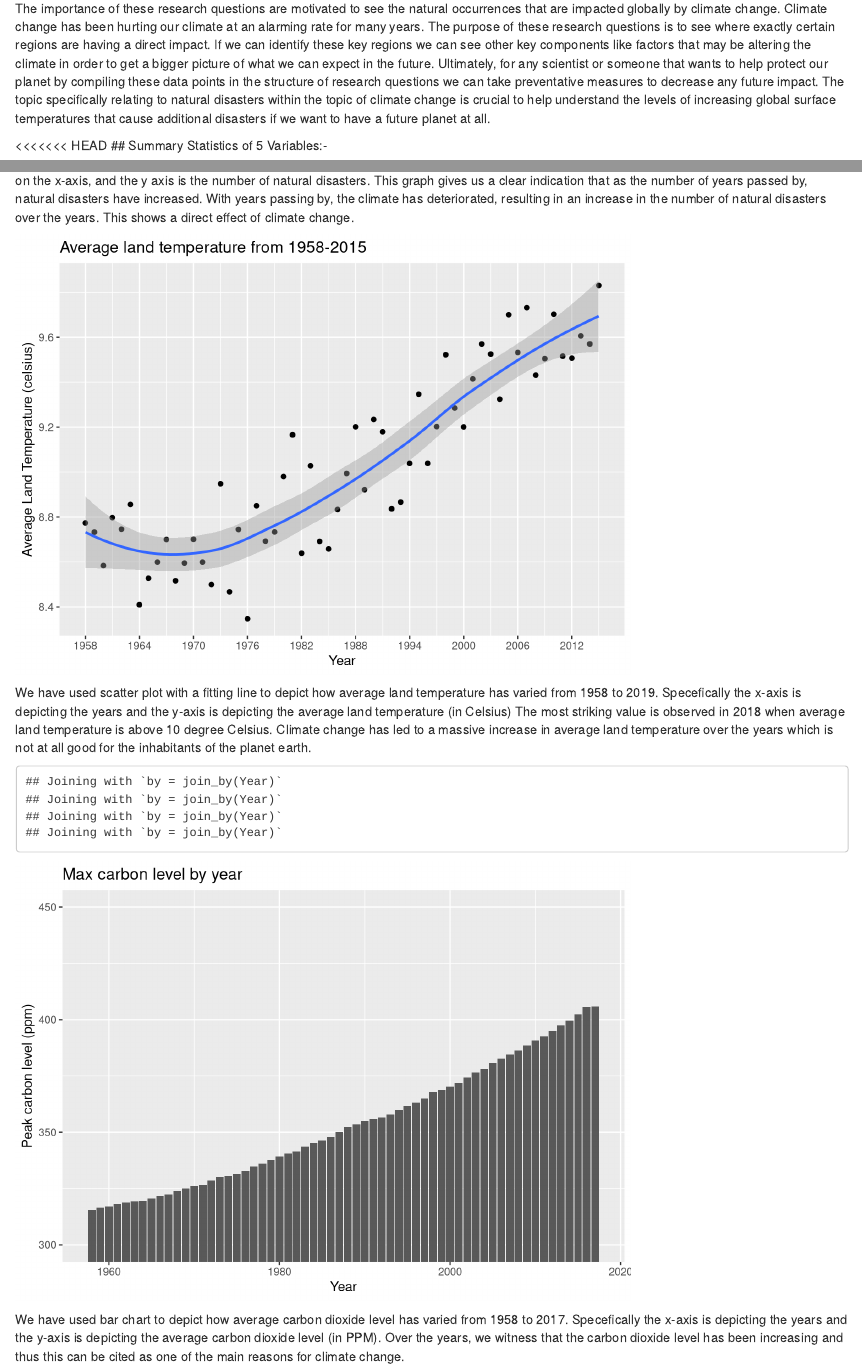
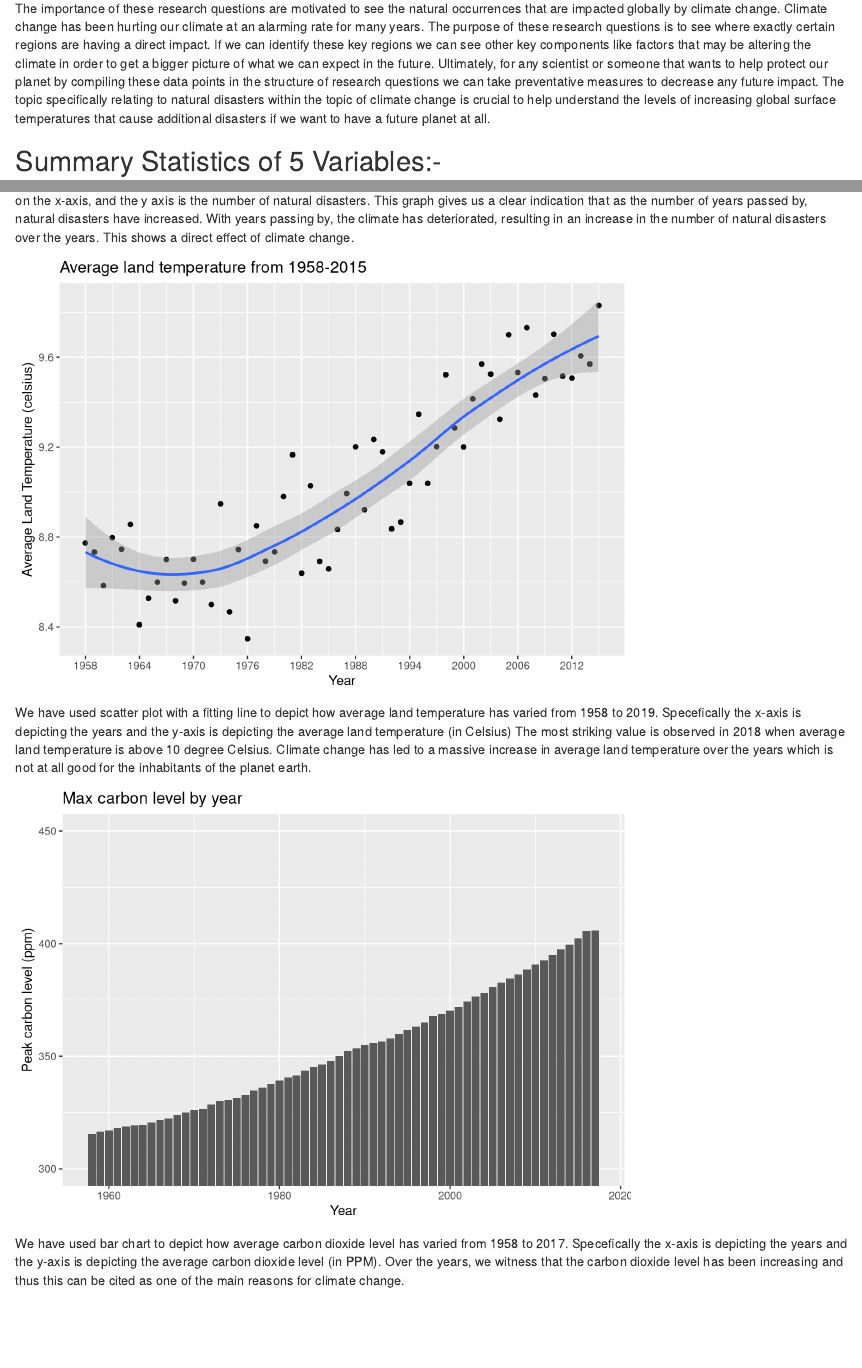
Before and after one commit to info-201a-wi22/final-project-starter-wilsoncta, an R Markdown document (docs/index.Rmd): the page in a window 1100 px wide, from 800 px down, and a second part further down, joined at a grey line. Rendered offline with R 4.5, knitr and Pandoc, with nearby package versions; some code elsewhere in the file could not run offline.

Commit message:
final versin lat left

````diff
--- a/docs/index.Rmd
+++ b/docs/index.Rmd
@@ -35,10 +35,10 @@ In our project, we hope to deal with following questions:
 
 The importance of these research questions are motivated to see the natural occurrences that are impacted globally by climate change. Climate change has been hurting our climate at an alarming rate for many years. The purpose of these research questions is to see where exactly certain regions are having a direct impact. If we can identify these key regions we can see other key components like factors that may be altering the climate in order to get a bigger picture of what we can expect in the future. Ultimately, for any scientist or someone that wants to help protect our planet by compiling these data points in the structure of research questions we can take preventative measures to decrease any future impact. The topic specifically relating to natural disasters within the topic of climate change is crucial to help understand the levels of increasing global surface temperatures that cause additional disasters if we want to have a future planet at all.
 
-<<<<<<< HEAD
+
 ## Summary Statistics of 5 Variables:-
 
-```{r summar, echo=FALSE}
+```{r summary, echo=FALSE, warning=FALSE,message=FALSE}
 library(dplyr)
 library(tidyr)
 source("../source/summarize.R")
--- a/source/chart_3.R
+++ b/source/chart_3.R
@@ -2,7 +2,11 @@ library(dplyr)
 library(tidyr)
 library(ggplot2)
 
-source("../source/R Script aggregate.R")
+Carbon_levels_data<-read.csv("../data/CarbonLevel.csv")
+agre4<-Carbon_levels_data%>%
+  group_by(Year)%>%
+  filter(Seasonally.Adjusted.CO2.Fit..ppm.==max(Seasonally.Adjusted.CO2.Fit..ppm., na.rm= TRUE))%>%
+  select(Year,Seasonally.Adjusted.CO2.Fit..ppm.)
 
 year_graph <- ggplot(agre4, aes(x= Year, y = Seasonally.Adjusted.CO2.Fit..ppm.)) +
   geom_col() +
````
